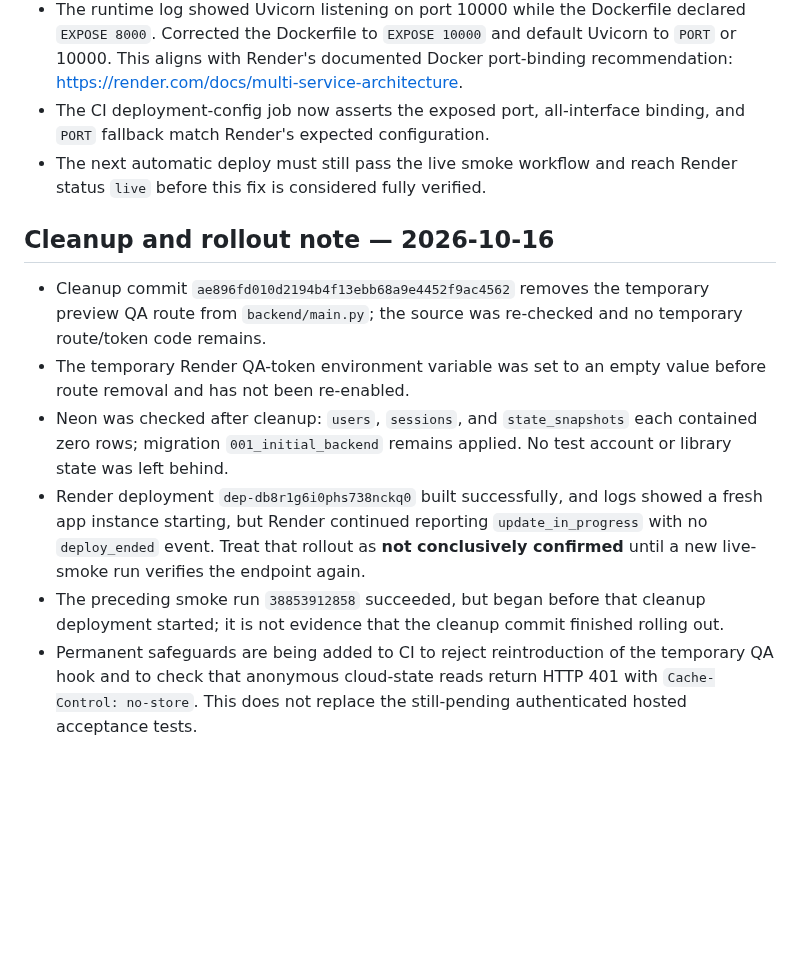
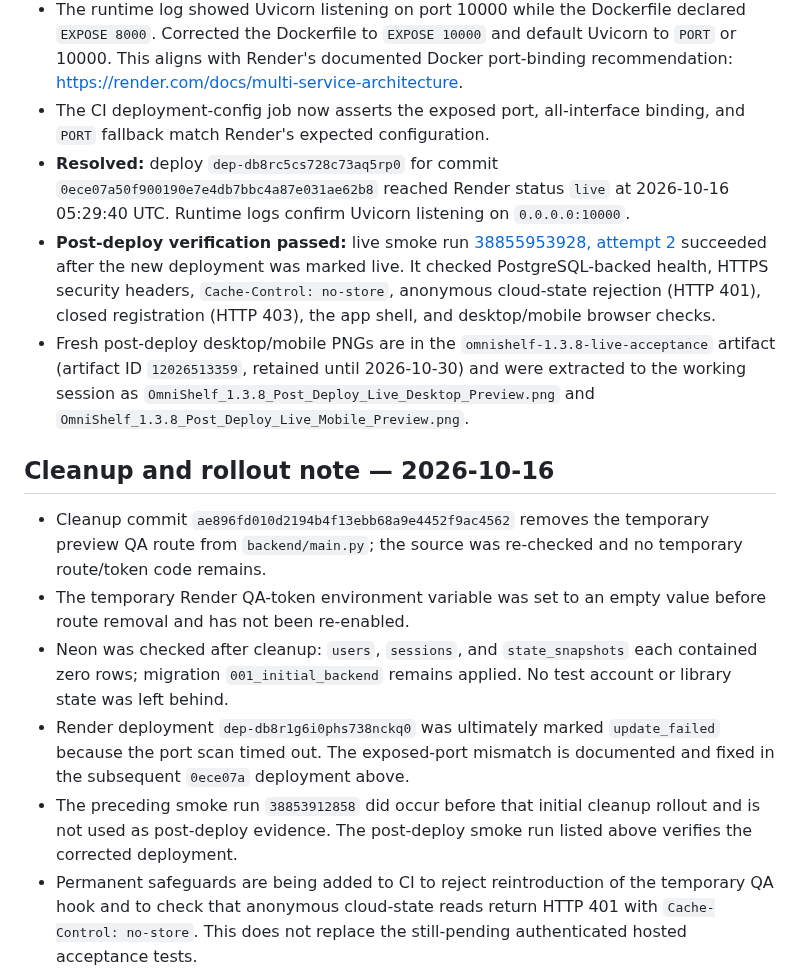
Before and after one commit to Reisquin/Omnishelf, a Markdown page: DEPLOYMENT_STATUS.md, the part around the change. GitHub-like rendering; blank space fills up the shorter version.

```diff
--- a/DEPLOYMENT_STATUS.md
+++ b/DEPLOYMENT_STATUS.md
@@ -15,15 +15,17 @@
 - Render deploy `dep-db8r1g6i0phs738nckq0` ultimately failed with “Port scan timeout reached, no open ports detected.” Build succeeded, but Render did not mark the cleanup commit live.
 - The runtime log showed Uvicorn listening on port 10000 while the Dockerfile declared `EXPOSE 8000`. Corrected the Dockerfile to `EXPOSE 10000` and default Uvicorn to `PORT` or 10000. This aligns with Render's documented Docker port-binding recommendation: https://render.com/docs/multi-service-architecture.
 - The CI deployment-config job now asserts the exposed port, all-interface binding, and `PORT` fallback match Render's expected configuration.
-- The next automatic deploy must still pass the live smoke workflow and reach Render status `live` before this fix is considered fully verified.
+- **Resolved:** deploy `dep-db8rc5cs728c73aq5rp0` for commit `0ece07a50f900190e7e4db7bbc4a87e031ae62b8` reached Render status `live` at 2026-10-16 05:29:40 UTC. Runtime logs confirm Uvicorn listening on `0.0.0.0:10000`.
+- **Post-deploy verification passed:** live smoke run [38855953928, attempt 2](https://github.com/Reisquin/Omnishelf/actions/runs/38855953928) succeeded after the new deployment was marked live. It checked PostgreSQL-backed health, HTTPS security headers, `Cache-Control: no-store`, anonymous cloud-state rejection (HTTP 401), closed registration (HTTP 403), the app shell, and desktop/mobile browser checks.
+- Fresh post-deploy desktop/mobile PNGs are in the `omnishelf-1.3.8-live-acceptance` artifact (artifact ID `12026513359`, retained until 2026-10-30) and were extracted to the working session as `OmniShelf_1.3.8_Post_Deploy_Live_Desktop_Preview.png` and `OmniShelf_1.3.8_Post_Deploy_Live_Mobile_Preview.png`.
 
 ## Cleanup and rollout note — 2026-10-16
 
 - Cleanup commit `ae896fd010d2194b4f13ebb68a9e4452f9ac4562` removes the temporary preview QA route from `backend/main.py`; the source was re-checked and no temporary route/token code remains.
 - The temporary Render QA-token environment variable was set to an empty value before route removal and has not been re-enabled.
 - Neon was checked after cleanup: `users`, `sessions`, and `state_snapshots` each contained zero rows; migration `001_initial_backend` remains applied. No test account or library state was left behind.
-- Render deployment `dep-db8r1g6i0phs738nckq0` built successfully, and logs showed a fresh app instance starting, but Render continued reporting `update_in_progress` with no `deploy_ended` event. Treat that rollout as **not conclusively confirmed** until a new live-smoke run verifies the endpoint again.
-- The preceding smoke run `38853912858` succeeded, but began before that cleanup deployment started; it is not evidence that the cleanup commit finished rolling out.
+- Render deployment `dep-db8r1g6i0phs738nckq0` was ultimately marked `update_failed` because the port scan timed out. The exposed-port mismatch is documented and fixed in the subsequent `0ece07a` deployment above.
+- The preceding smoke run `38853912858` did occur before that initial cleanup rollout and is not used as post-deploy evidence. The post-deploy smoke run listed above verifies the corrected deployment.
 - Permanent safeguards are being added to CI to reject reintroduction of the temporary QA hook and to check that anonymous cloud-state reads return HTTP 401 with `Cache-Control: no-store`. This does not replace the still-pending authenticated hosted acceptance tests.
 
 ## Verified live acceptance
```
Also changed, not shown: PROJECT_PROGRESS.md (+16 -0 lines).
